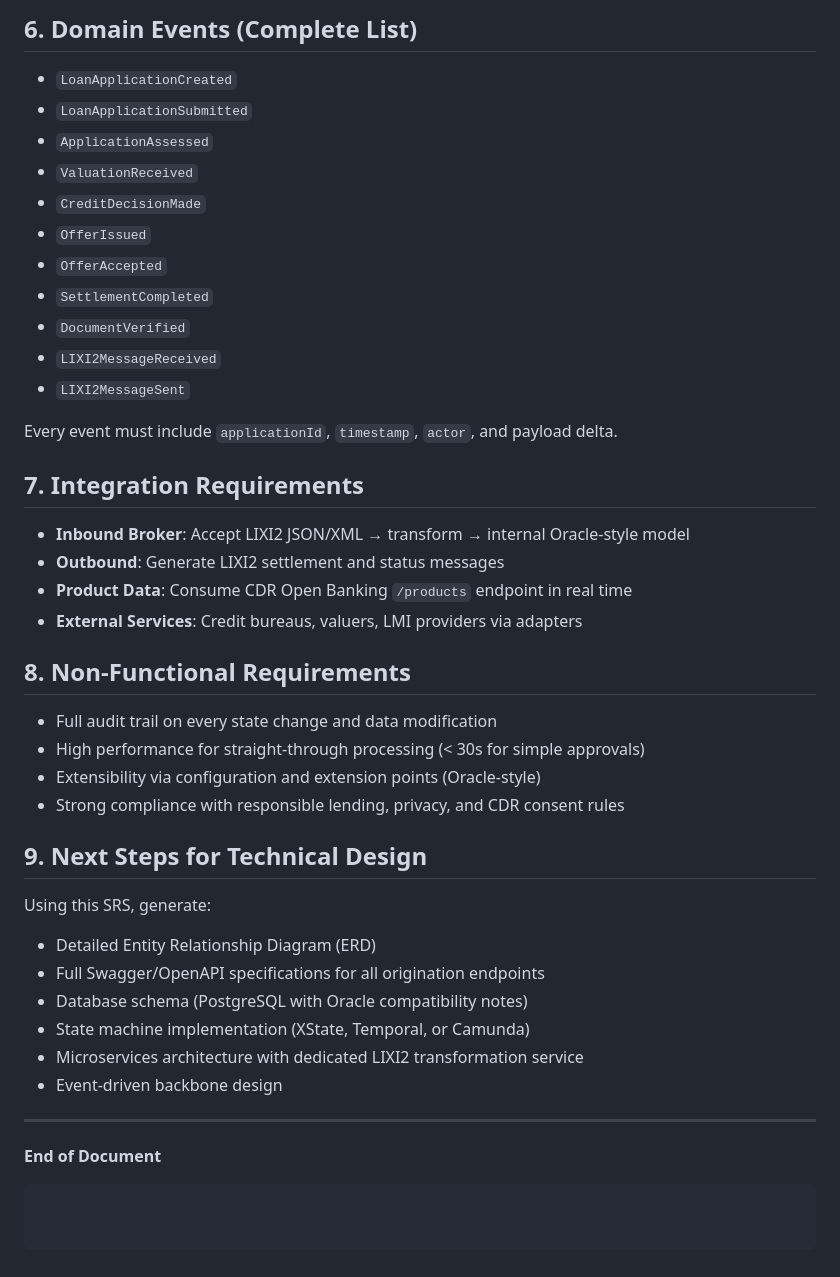
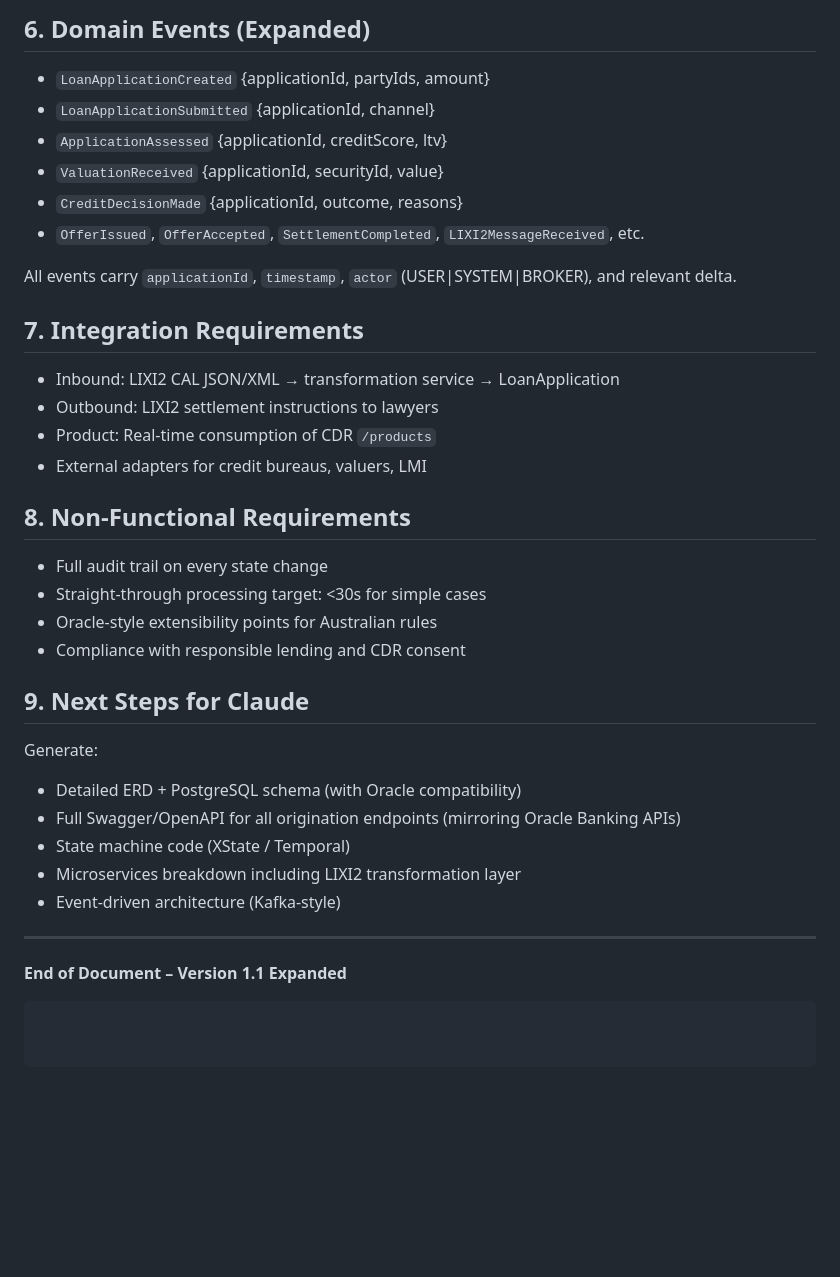
Before and after one commit to atheryon-ai/atheryon-mortgages, a Markdown page: mortgage-origination-srs.md, the part around one of its changes. GitHub-like rendering; blank space fills up the shorter version.

````diff
--- a/mortgage-origination-srs.md
+++ b/mortgage-origination-srs.md
@@ -137,41 +147,35 @@ Transitions are driven by user actions, Oracle Functional Activity Codes (FACs),
 
-## 6. Domain Events (Complete List)
-- `LoanApplicationCreated`
-- `LoanApplicationSubmitted`
-- `ApplicationAssessed`
-- `ValuationReceived`
-- `CreditDecisionMade`
-- `OfferIssued`
-- `OfferAccepted`
-- `SettlementCompleted`
-- `DocumentVerified`
-- `LIXI2MessageReceived`
-- `LIXI2MessageSent`
+## 6. Domain Events (Expanded)
+- `LoanApplicationCreated` {applicationId, partyIds, amount}
+- `LoanApplicationSubmitted` {applicationId, channel}
+- `ApplicationAssessed` {applicationId, creditScore, ltv}
+- `ValuationReceived` {applicationId, securityId, value}
+- `CreditDecisionMade` {applicationId, outcome, reasons}
+- `OfferIssued`, `OfferAccepted`, `SettlementCompleted`, `LIXI2MessageReceived`, etc.
 
-Every event must include `applicationId`, `timestamp`, `actor`, and payload delta.
+All events carry `applicationId`, `timestamp`, `actor` (USER|SYSTEM|BROKER), and relevant delta.
 
 ## 7. Integration Requirements
-- **Inbound Broker**: Accept LIXI2 JSON/XML → transform → internal Oracle-style model
-- **Outbound**: Generate LIXI2 settlement and status messages
-- **Product Data**: Consume CDR Open Banking `/products` endpoint in real time
-- **External Services**: Credit bureaus, valuers, LMI providers via adapters
+- Inbound: LIXI2 CAL JSON/XML → transformation service → LoanApplication
+- Outbound: LIXI2 settlement instructions to lawyers
+- Product: Real-time consumption of CDR `/products`
+- External adapters for credit bureaus, valuers, LMI
 
 ## 8. Non-Functional Requirements
-- Full audit trail on every state change and data modification
-- High performance for straight-through processing (< 30s for simple approvals)
-- Extensibility via configuration and extension points (Oracle-style)
-- Strong compliance with responsible lending, privacy, and CDR consent rules
+- Full audit trail on every state change
+- Straight-through processing target: <30s for simple cases
+- Oracle-style extensibility points for Australian rules
+- Compliance with responsible lending and CDR consent
 
-## 9. Next Steps for Technical Design
-Using this SRS, generate:
-- Detailed Entity Relationship Diagram (ERD)
-- Full Swagger/OpenAPI specifications for all origination endpoints
-- Database schema (PostgreSQL with Oracle compatibility notes)
-- State machine implementation (XState, Temporal, or Camunda)
-- Microservices architecture with dedicated LIXI2 transformation service
-- Event-driven backbone design
+## 9. Next Steps for Claude
+Generate:
+- Detailed ERD + PostgreSQL schema (with Oracle compatibility)
+- Full Swagger/OpenAPI for all origination endpoints (mirroring Oracle Banking APIs)
+- State machine code (XState / Temporal)
+- Microservices breakdown including LIXI2 transformation layer
+- Event-driven architecture (Kafka-style)
 
 ---
 
-**End of Document**
+**End of Document – Version 1.1 Expanded**
 ```
````
Also changed, not shown: other parts of mortgage-origination-srs.md (+106 -96 lines).
